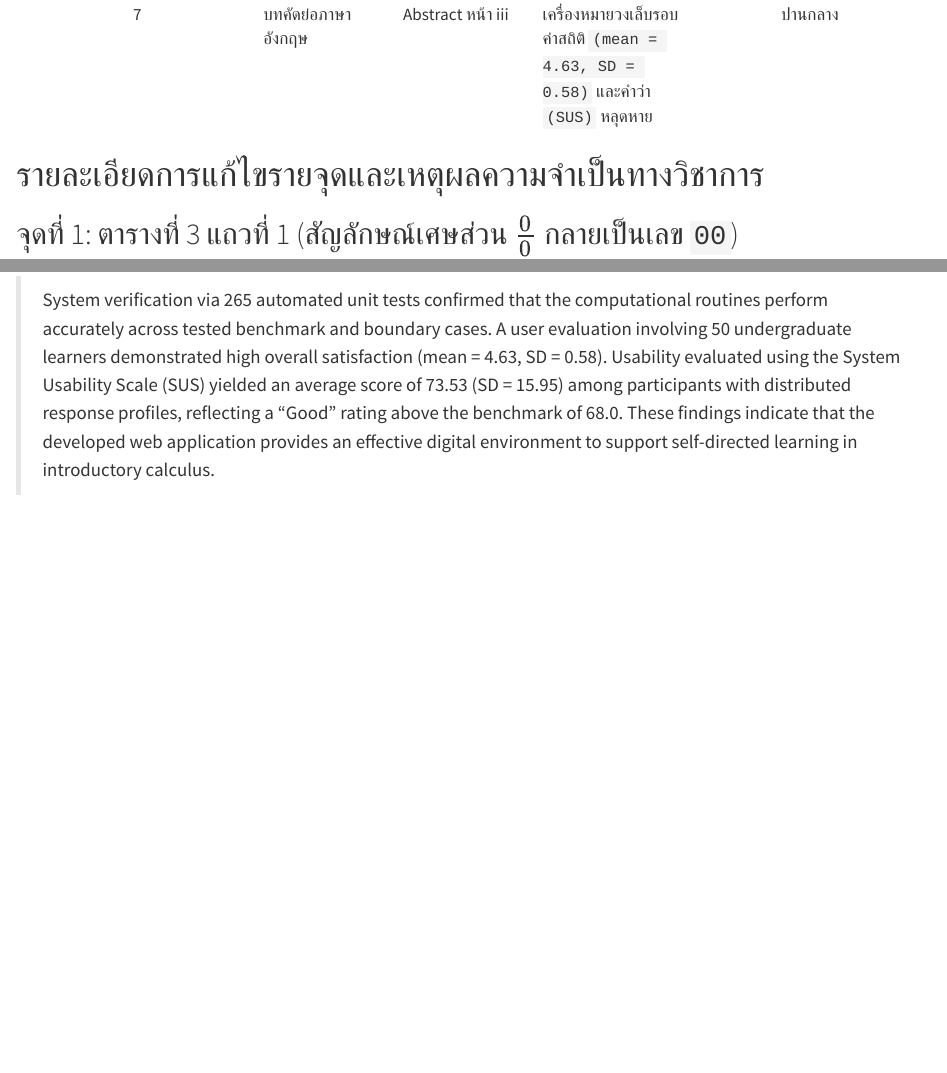
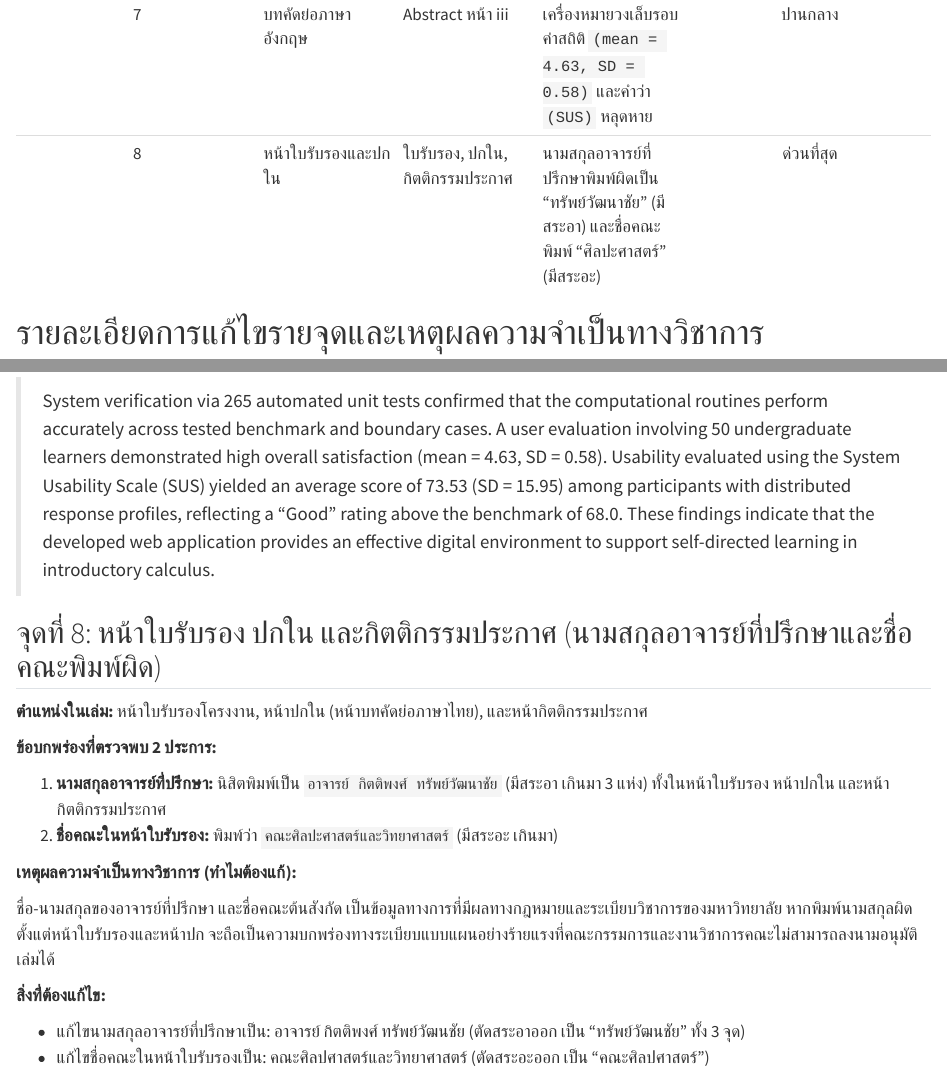
Before and after one commit to SubwatG/calculus-integration-app, a Quarto document (docs/report/MANUSCRIPT-FINAL-FIX-LIST.qmd): the page in a window 1100 px wide, from 1350 px down, and a second part further down, joined at a grey line. Rendered offline with R 4.5, knitr and Pandoc in place of Quarto, with nearby package versions; drawn as R Markdown's standard HTML page in place of the format the file asks for.

Commit message:
docs(report): update fix list with advisor name and faculty typo fixes

```diff
--- a/docs/report/MANUSCRIPT-FINAL-FIX-LIST.qmd
+++ b/docs/report/MANUSCRIPT-FINAL-FIX-LIST.qmd
@@ -29,6 +29,7 @@ format:
 | 5 | บทที่ 5 (สรุปผลการวิจัย) | หัวข้อ 5.1 ข้อ 5 (หน้า 44) | ตัวเลขความพึงพอใจภาพรวมพิมพ์ผิดเป็น 4.67 (ขัดแย้งกับบทคัดย่อและบทที่ 4) | ด่วนมาก |
 | 6 | บทที่ 3 (วิธีดำเนินงาน) | หัวข้อ 3.6 (หน้า 32-33) | ยังค้างตัวเลขชุดทดสอบเดิม `250 กรณีทดสอบ` และ `144 กรณี` (ไม่ตรงกับ 265 ข้อ) | ปานกลาง |
 | 7 | บทคัดย่อภาษาอังกฤษ | Abstract หน้า iii | เครื่องหมายวงเล็บรอบค่าสถิติ `(mean = 4.63, SD = 0.58)` และคำว่า `(SUS)` หลุดหาย | ปานกลาง |
+| 8 | หน้าใบรับรองและปกใน | ใบรับรอง, ปกใน, กิตติกรรมประกาศ | นามสกุลอาจารย์ที่ปรึกษาพิมพ์ผิดเป็น "ทรัพย์วัฒนาชัย" (มีสระอา) และชื่อคณะพิมพ์ "ศิลปะศาสตร์" (มีสระอะ) | ด่วนที่สุด |
 
 
 # รายละเอียดการแก้ไขรายจุดและเหตุผลความจำเป็นทางวิชาการ
@@ -166,3 +167,22 @@ format:
 **ข้อความที่ถูกต้องสำหรับนำไปแก้ไข (คัดลอกวางทับย่อหน้าที่ 2 ทั้งหมด):**
 
 > System verification via 265 automated unit tests confirmed that the computational routines perform accurately across tested benchmark and boundary cases. A user evaluation involving 50 undergraduate learners demonstrated high overall satisfaction [(mean = 4.63, SD = 0.58)]{custom-style="RedText"}. Usability evaluated using the [System Usability Scale (SUS)]{custom-style="RedText"} yielded an average score of [73.53 (SD = 15.95)]{custom-style="RedText"} among participants with distributed response profiles, reflecting a "Good" rating above the benchmark of 68.0. These findings indicate that the developed web application provides an effective digital environment to support self-directed learning in introductory calculus.
+
+
+## จุดที่ 8: หน้าใบรับรอง ปกใน และกิตติกรรมประกาศ (นามสกุลอาจารย์ที่ปรึกษาและชื่อคณะพิมพ์ผิด)
+
+**ตำแหน่งในเล่ม:** หน้าใบรับรองโครงงาน, หน้าปกใน (หน้าบทคัดย่อภาษาไทย), และหน้ากิตติกรรมประกาศ
+
+**ข้อบกพร่องที่ตรวจพบ 2 ประการ:**
+
+1. **นามสกุลอาจารย์ที่ปรึกษา:** นิสิตพิมพ์เป็น `อาจารย์ กิตติพงศ์ ทรัพย์วัฒนาชัย` (มีสระอา เกินมา 3 แห่ง) ทั้งในหน้าใบรับรอง หน้าปกใน และหน้ากิตติกรรมประกาศ
+2. **ชื่อคณะในหน้าใบรับรอง:** พิมพ์ว่า `คณะศิลปะศาสตร์และวิทยาศาสตร์` (มีสระอะ เกินมา)
+
+**เหตุผลความจำเป็นทางวิชาการ (ทำไมต้องแก้):**
+
+ชื่อ-นามสกุลของอาจารย์ที่ปรึกษา และชื่อคณะต้นสังกัด เป็นข้อมูลทางการที่มีผลทางกฎหมายและระเบียบวิชาการของมหาวิทยาลัย หากพิมพ์นามสกุลผิดตั้งแต่หน้าใบรับรองและหน้าปก จะถือเป็นความบกพร่องทางระเบียบแบบแผนอย่างร้ายแรงที่คณะกรรมการและงานวิชาการคณะไม่สามารถลงนามอนุมัติเล่มได้
+
+**สิ่งที่ต้องแก้ไข:**
+
+- แก้ไขนามสกุลอาจารย์ที่ปรึกษาเป็น: [อาจารย์ กิตติพงศ์ ทรัพย์วัฒนชัย]{custom-style="RedText"} (ตัดสระอาออก เป็น "ทรัพย์วัฒนชัย" ทั้ง 3 จุด)
+- แก้ไขชื่อคณะในหน้าใบรับรองเป็น: [คณะศิลปศาสตร์และวิทยาศาสตร์]{custom-style="RedText"} (ตัดสระอะออก เป็น "คณะศิลปศาสตร์")
```
Also changed, not shown: 1 other file.
